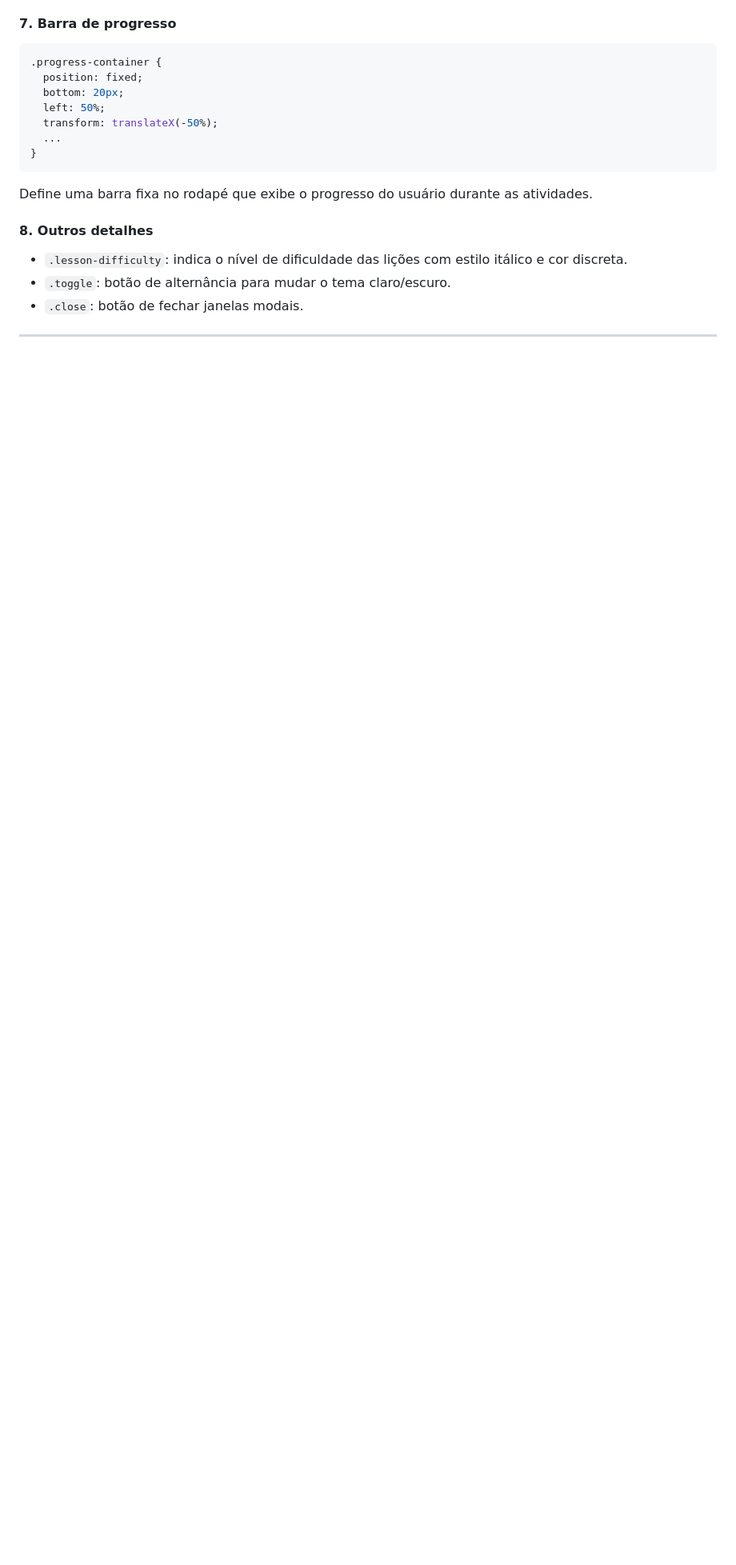
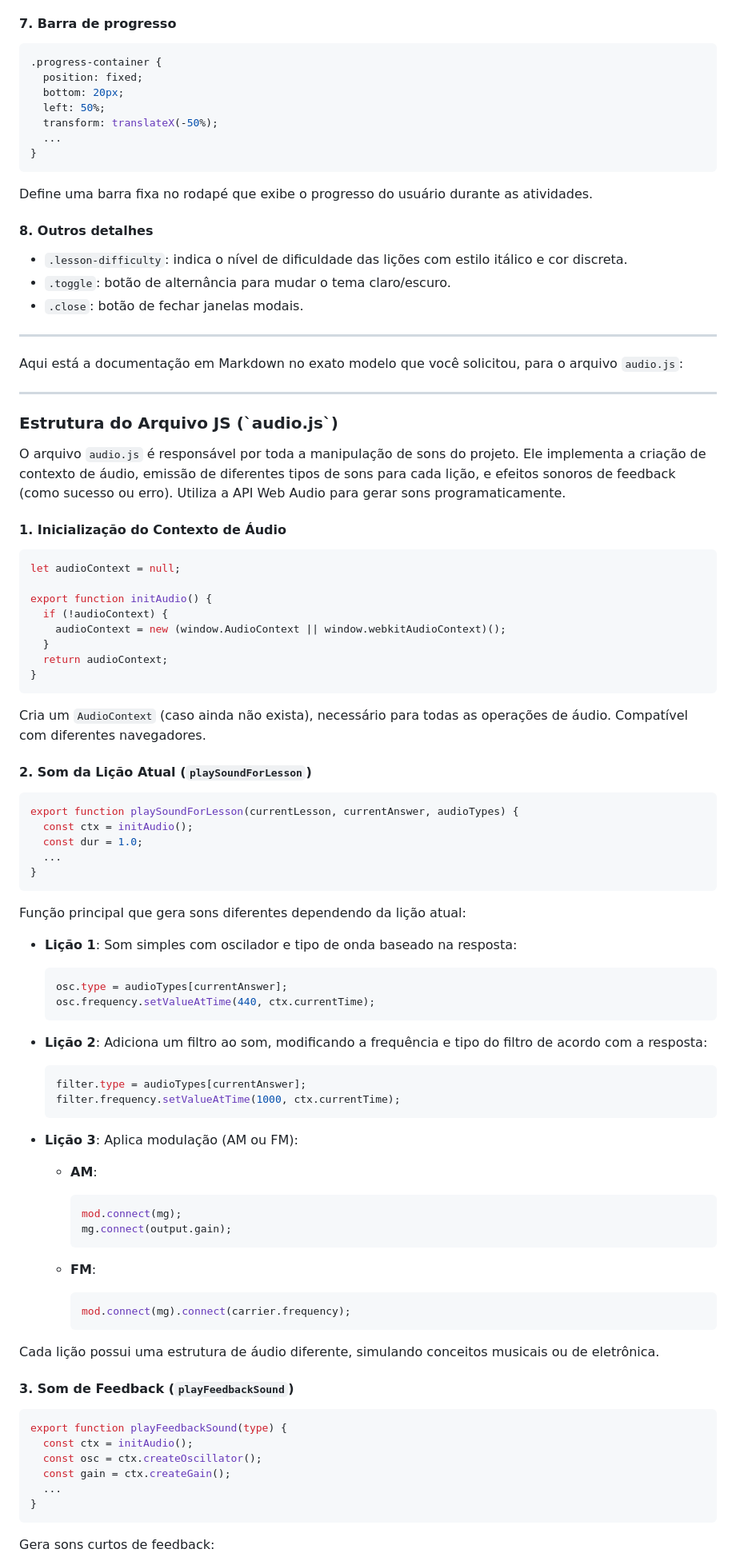
Before and after one commit to Jottynha/TRABALHO-SSL, a Markdown page: README.md, the part around the change printed below. Shown: that part at 80% size. Rendered like a GitHub page; blank space fills up the shorter version.

````diff
--- a/README.md
+++ b/README.md
@@ -297,3 +298,82 @@ Define uma barra fixa no rodapé que exibe o progresso do usuário durante as at
 * `.close`: botão de fechar janelas modais.
 
 ---
+Aqui está a documentação em Markdown no exato modelo que você solicitou, para o arquivo `audio.js`:
+
+---
+
+<h3 id="audio-js"> Estrutura do Arquivo JS (`audio.js`)</h3>
+
+O arquivo `audio.js` é responsável por toda a manipulação de sons do projeto. Ele implementa a criação de contexto de áudio, emissão de diferentes tipos de sons para cada lição, e efeitos sonoros de feedback (como sucesso ou erro). Utiliza a API Web Audio para gerar sons programaticamente.
+
+#### 1. **Inicialização do Contexto de Áudio**
+
+```js
+let audioContext = null;
+
+export function initAudio() {
+  if (!audioContext) {
+    audioContext = new (window.AudioContext || window.webkitAudioContext)();
+  }
+  return audioContext;
+}
+```
+
+Cria um `AudioContext` (caso ainda não exista), necessário para todas as operações de áudio. Compatível com diferentes navegadores.
+
+#### 2. **Som da Lição Atual (`playSoundForLesson`)**
+
+```js
+export function playSoundForLesson(currentLesson, currentAnswer, audioTypes) {
+  const ctx = initAudio();
+  const dur = 1.0;
+  ...
+}
+```
+
+Função principal que gera sons diferentes dependendo da lição atual:
+
+* **Lição 1**: Som simples com oscilador e tipo de onda baseado na resposta:
+
+  ```js
+  osc.type = audioTypes[currentAnswer];
+  osc.frequency.setValueAtTime(440, ctx.currentTime);
+  ```
+
+* **Lição 2**: Adiciona um filtro ao som, modificando a frequência e tipo do filtro de acordo com a resposta:
+
+  ```js
+  filter.type = audioTypes[currentAnswer];
+  filter.frequency.setValueAtTime(1000, ctx.currentTime);
+  ```
+
+* **Lição 3**: Aplica modulação (AM ou FM):
+
+  * **AM**:
+
+    ```js
+    mod.connect(mg);
+    mg.connect(output.gain);
+    ```
+
+  * **FM**:
+
+    ```js
+    mod.connect(mg).connect(carrier.frequency);
+    ```
+
+Cada lição possui uma estrutura de áudio diferente, simulando conceitos musicais ou de eletrônica.
+
+#### 3. **Som de Feedback (`playFeedbackSound`)**
+
+```js
+export function playFeedbackSound(type) {
+  const ctx = initAudio();
+  const osc = ctx.createOscillator();
+  const gain = ctx.createGain();
+  ...
+}
+```
+
+Gera sons curtos de feedback:
+
````
Also changed, not shown: other parts of README.md (+21 -2 lines).
